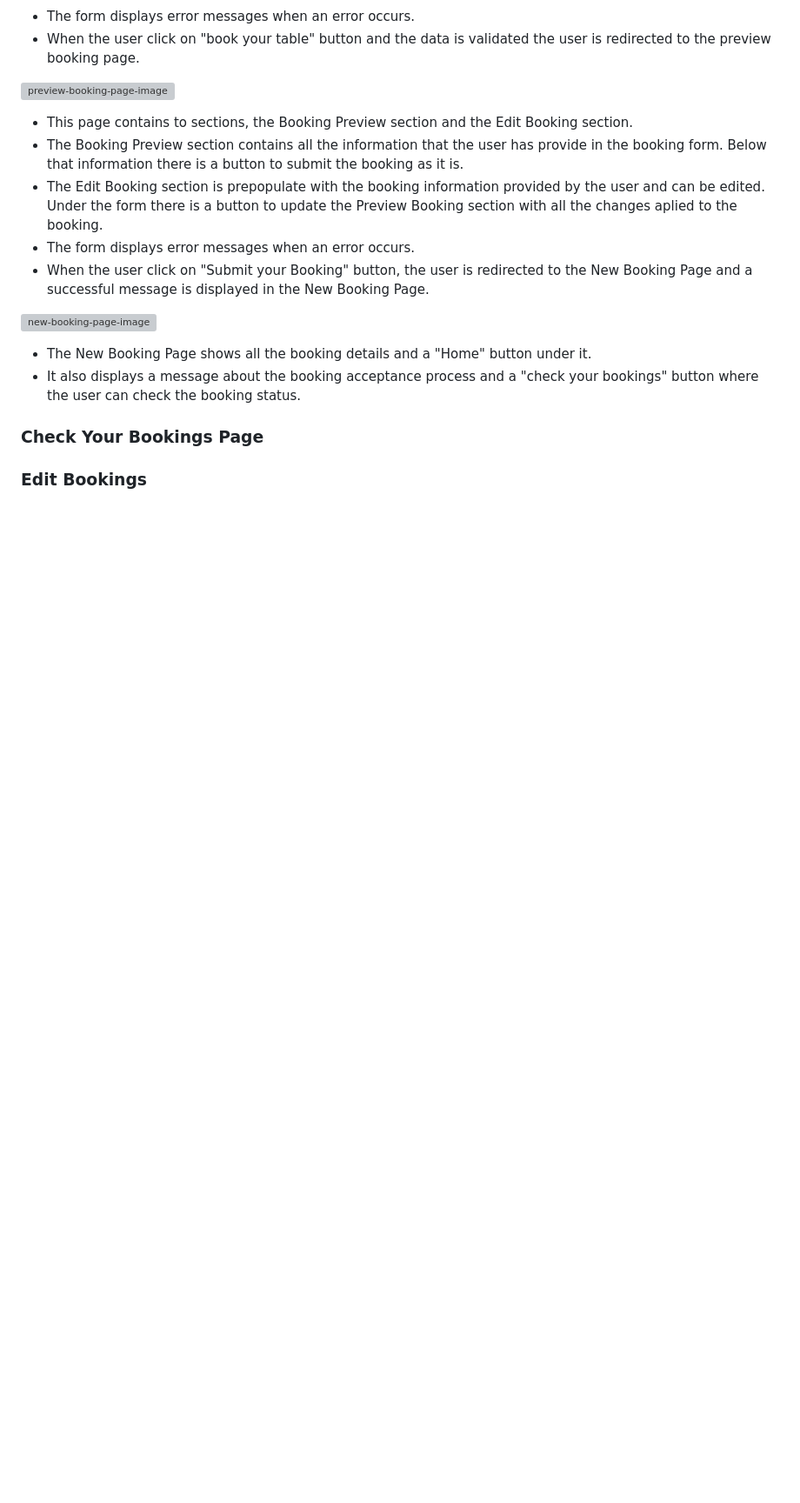
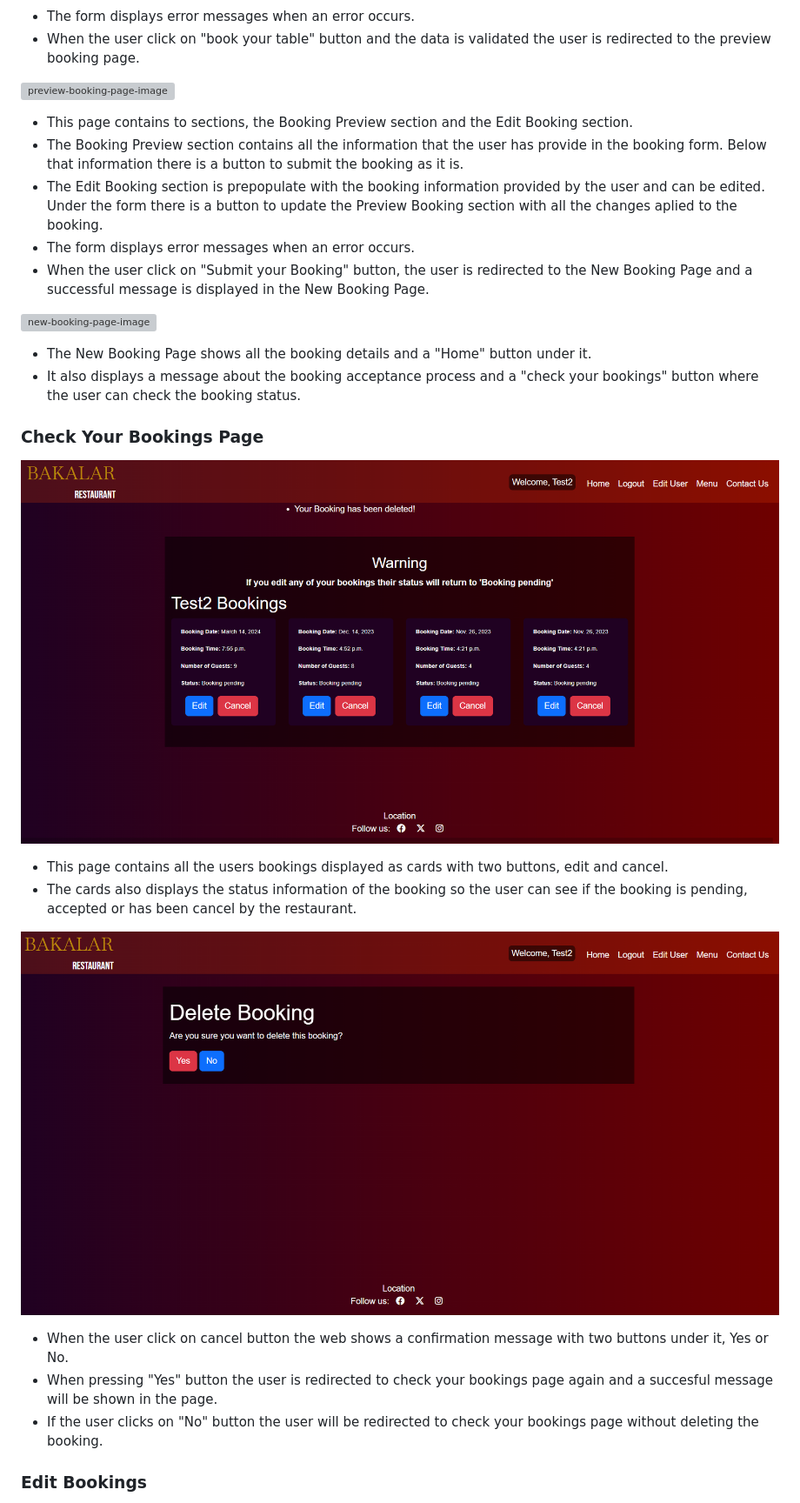
Before and after one commit to MiguelSanLeon/Bakalar-booking-app, a Markdown page: README.md, the part around one of its changes. Shown at 87% size. Drawn GitHub-style; pictures changed too: documentation_assets/cancel-booking-image.png (added), documentation_assets/check-your-booking-page.image.png (added); blank space fills up the shorter version; grey boxes are pictures that could not be loaded.

```diff
--- a/README.md
+++ b/README.md
@@ -276,4 +277,15 @@ This web application has been designed with bootstrap5 to be responsive across a
 
 ### Check Your Bookings Page
 
+![check-your-bookings-page-image](documentation_assets/check-your-booking-page.image.png)
+
+- This page contains all the users bookings displayed as cards with two buttons, edit and cancel.
+- The cards also displays the status information of the booking so the user can see if the booking is pending, accepted or has been cancel by the restaurant.
+
+![cancel-booking-image](documentation_assets/cancel-booking-image.png)
+
+- When the user click on cancel button the web shows a confirmation message with two buttons under it, Yes or No.
+- When pressing "Yes" button the user is redirected to check your bookings page again and a succesful message will be shown in the page.
+- If the user clicks on "No" button the user will be redirected to check your bookings page without deleting the booking.
+
 ### Edit Bookings
```
Also changed, not shown: other parts of README.md (+73 -0 lines), documentation_assets/contact-us-page-image.png (added), documentation_assets/edit-booking-page-image.png (added), documentation_assets/forbidden-page-image.png (added), 2 other files.
